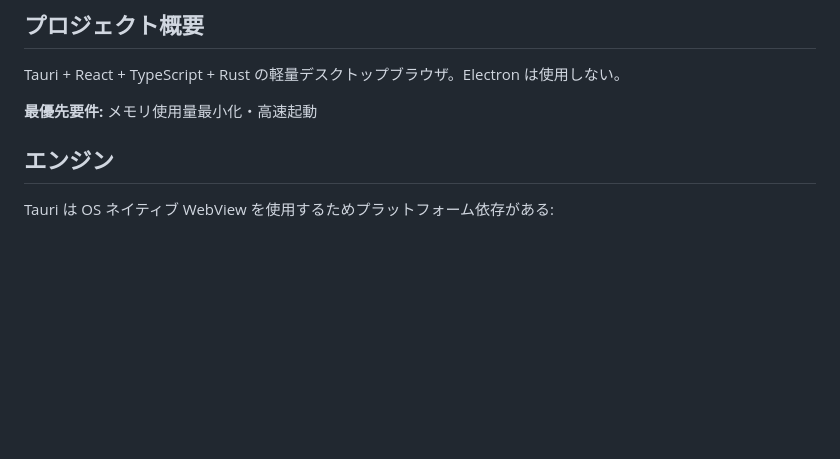
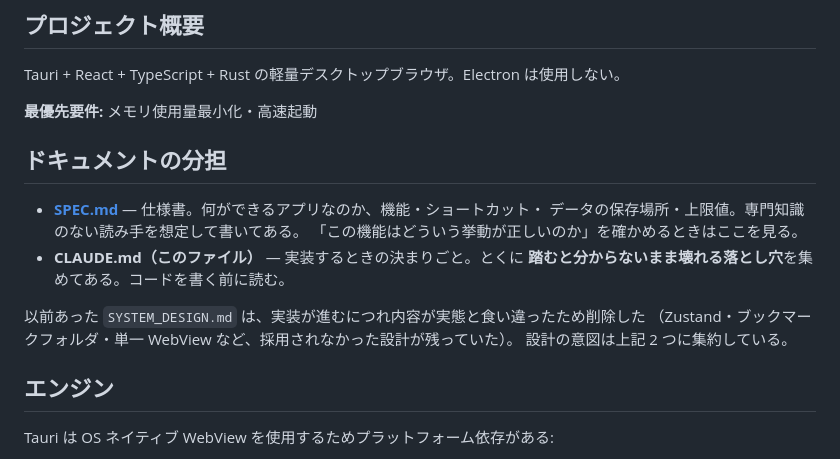
Before and after one commit to sapcework/my-app, a Markdown page: fast-browser/CLAUDE.md, the part around the change. Rendered like a GitHub page; blank space fills up the shorter version.

```diff
--- a/fast-browser/CLAUDE.md
+++ b/fast-browser/CLAUDE.md
@@ -7,6 +7,18 @@ This file provides guidance to Claude Code (claude.ai/code) when working with co
 Tauri + React + TypeScript + Rust の軽量デスクトップブラウザ。Electron は使用しない。
 
 **最優先要件:** メモリ使用量最小化・高速起動
+
+## ドキュメントの分担
+
+- **[SPEC.md](./SPEC.md)** — 仕様書。何ができるアプリなのか、機能・ショートカット・
+  データの保存場所・上限値。専門知識のない読み手を想定して書いてある。
+  「この機能はどういう挙動が正しいのか」を確かめるときはここを見る。
+- **CLAUDE.md（このファイル）** — 実装するときの決まりごと。とくに
+  **踏むと分からないまま壊れる落とし穴**を集めてある。コードを書く前に読む。
+
+以前あった `SYSTEM_DESIGN.md` は、実装が進むにつれ内容が実態と食い違ったため削除した
+（Zustand・ブックマークフォルダ・単一 WebView など、採用されなかった設計が残っていた）。
+設計の意図は上記 2 つに集約している。
 
 ## エンジン
 
```
Also changed, not shown: fast-browser/SPEC.md (added, +384 -0 lines), fast-browser/SYSTEM_DESIGN.md (deleted, +0 -228 lines).
